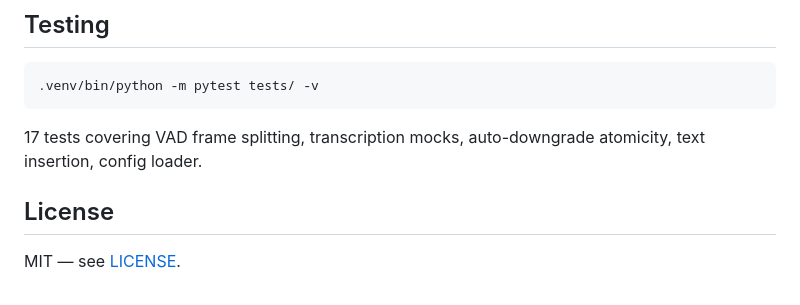
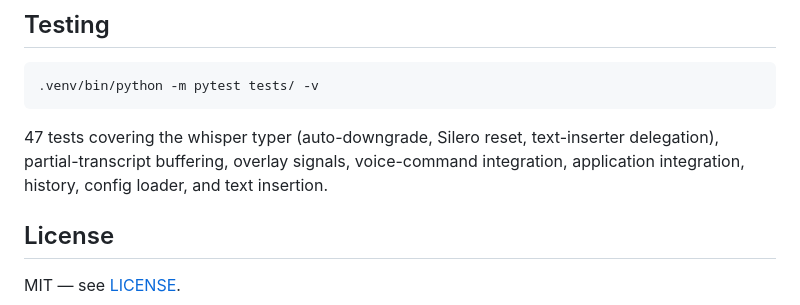
Before and after one commit to ryandakine/voice-to-text-system, a Markdown page: README.md, the part around the change. Rendered like a GitHub page.

Commit message:
docs: fix README test count for accuracy
Test suite has grown to 47 collected tests; README claimed 17.

Co-Authored-By: Claude Opus 4.8 (1M context) <noreply@anthropic.com>

````diff
--- a/README.md
+++ b/README.md
@@ -166,7 +166,7 @@ See [`scripts/README-remote-mic.md`](scripts/README-remote-mic.md) for architect
 .venv/bin/python -m pytest tests/ -v
 ```
 
-17 tests covering VAD frame splitting, transcription mocks, auto-downgrade atomicity, text insertion, config loader.
+47 tests covering the whisper typer (auto-downgrade, Silero reset, text-inserter delegation), partial-transcript buffering, overlay signals, voice-command integration, application integration, history, config loader, and text insertion.
 
 ## License
 
````
